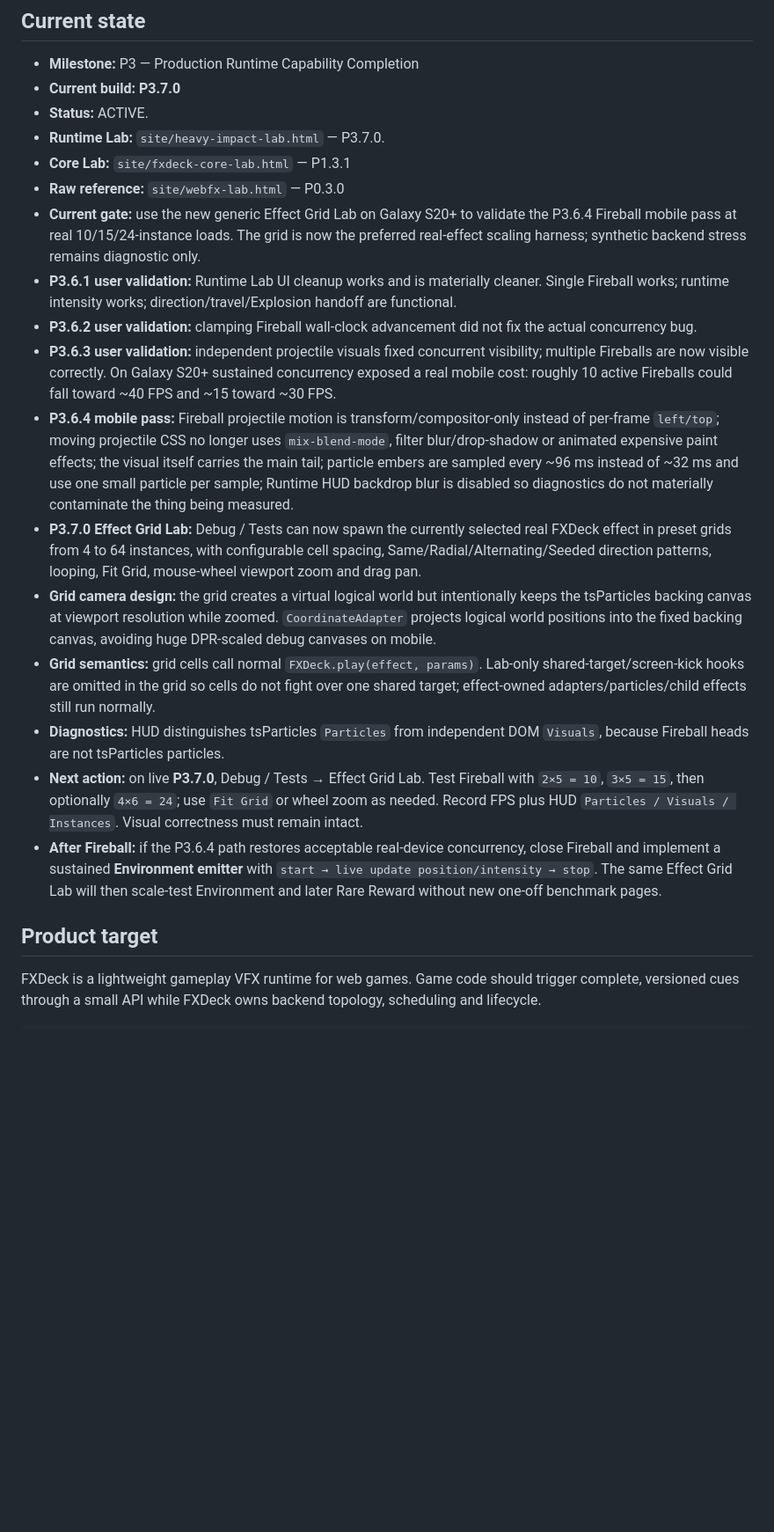
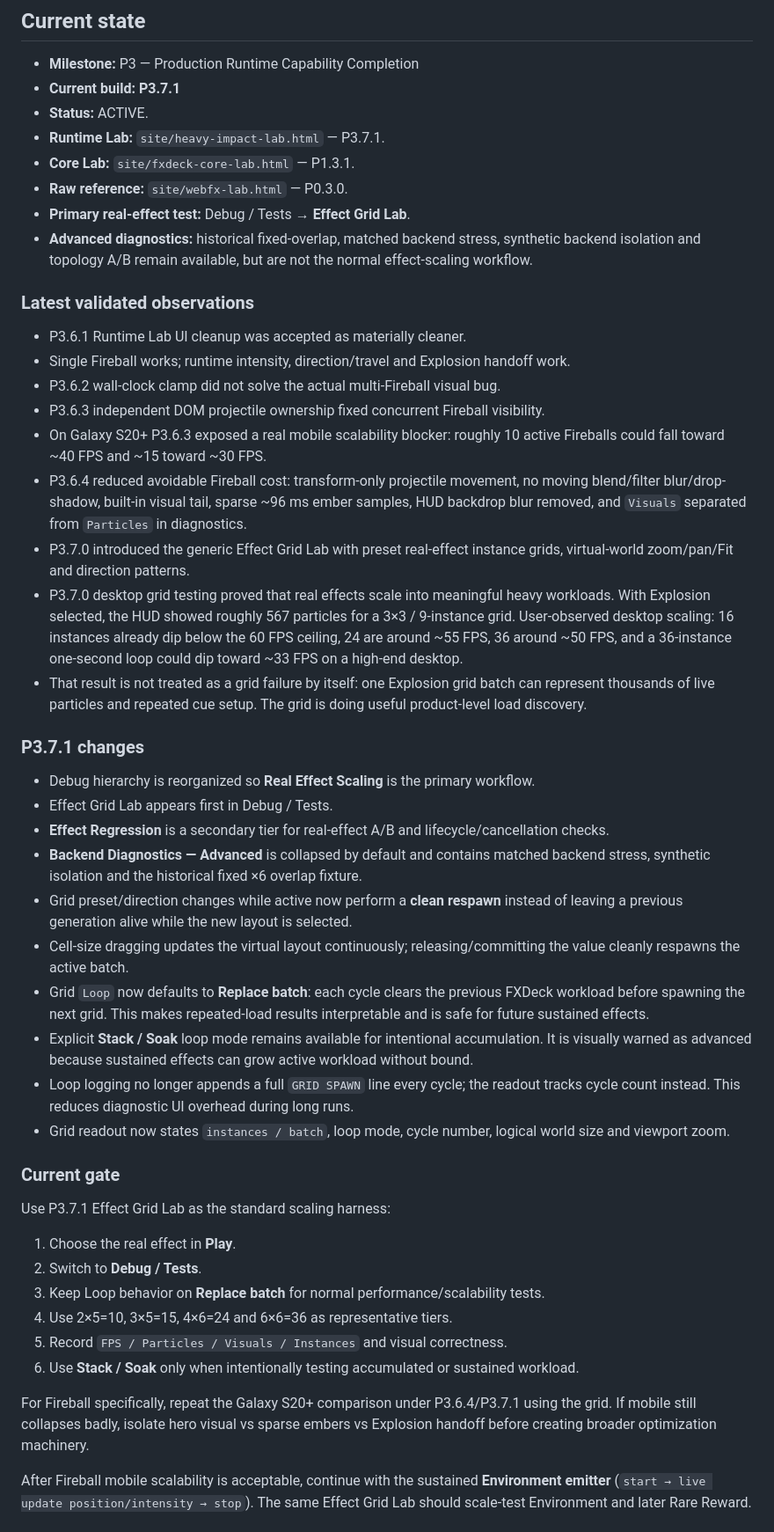
Before and after one commit to bartuom/motiondevelopment, a Markdown page: FXDECK_STATE.md, the part around one of its changes. Shown at 88% size. GitHub-like rendering; blank space fills up the shorter version.

Commit message:
P3.7.1 record real-effect grid hierarchy and clean loop semantics

```diff
--- a/FXDECK_STATE.md
+++ b/FXDECK_STATE.md
@@ -12,23 +12,51 @@
 ## Current state
 
 - **Milestone:** P3 — Production Runtime Capability Completion
-- **Current build:** **P3.7.0**
+- **Current build:** **P3.7.1**
 - **Status:** ACTIVE.
-- **Runtime Lab:** `site/heavy-impact-lab.html` — P3.7.0.
-- **Core Lab:** `site/fxdeck-core-lab.html` — P1.3.1
-- **Raw reference:** `site/webfx-lab.html` — P0.3.0
-- **Current gate:** use the new generic Effect Grid Lab on Galaxy S20+ to validate the P3.6.4 Fireball mobile pass at real 10/15/24-instance loads. The grid is now the preferred real-effect scaling harness; synthetic backend stress remains diagnostic only.
-- **P3.6.1 user validation:** Runtime Lab UI cleanup works and is materially cleaner. Single Fireball works; runtime intensity works; direction/travel/Explosion handoff are functional.
-- **P3.6.2 user validation:** clamping Fireball wall-clock advancement did not fix the actual concurrency bug.
-- **P3.6.3 user validation:** independent projectile visuals fixed concurrent visibility; multiple Fireballs are now visible correctly. On Galaxy S20+ sustained concurrency exposed a real mobile cost: roughly 10 active Fireballs could fall toward ~40 FPS and ~15 toward ~30 FPS.
-- **P3.6.4 mobile pass:** Fireball projectile motion is transform/compositor-only instead of per-frame `left/top`; moving projectile CSS no longer uses `mix-blend-mode`, filter blur/drop-shadow or animated expensive paint effects; the visual itself carries the main tail; particle embers are sampled every ~96 ms instead of ~32 ms and use one small particle per sample; Runtime HUD backdrop blur is disabled so diagnostics do not materially contaminate the thing being measured.
-- **P3.7.0 Effect Grid Lab:** Debug / Tests can now spawn the currently selected real FXDeck effect in preset grids from 4 to 64 instances, with configurable cell spacing, Same/Radial/Alternating/Seeded direction patterns, looping, Fit Grid, mouse-wheel viewport zoom and drag pan.
-- **Grid camera design:** the grid creates a virtual logical world but intentionally keeps the tsParticles backing canvas at viewport resolution while zoomed. `CoordinateAdapter` projects logical world positions into the fixed backing canvas, avoiding huge DPR-scaled debug canvases on mobile.
-- **Grid semantics:** grid cells call normal `FXDeck.play(effect, params)`. Lab-only shared-target/screen-kick hooks are omitted in the grid so cells do not fight over one shared target; effect-owned adapters/particles/child effects still run normally.
-- **Diagnostics:** HUD distinguishes tsParticles `Particles` from independent DOM `Visuals`, because Fireball heads are not tsParticles particles.
-- **Next action:** on live **P3.7.0**, Debug / Tests → Effect Grid Lab. Test Fireball with `2×5 = 10`, `3×5 = 15`, then optionally `4×6 = 24`; use `Fit Grid` or wheel zoom as needed. Record FPS plus HUD `Particles / Visuals / Instances`. Visual correctness must remain intact.
-- **After Fireball:** if the P3.6.4 path restores acceptable real-device concurrency, close Fireball and implement a sustained **Environment emitter** with `start → live update position/intensity → stop`. The same Effect Grid Lab will then scale-test Environment and later Rare Reward without new one-off benchmark pages.
+- **Runtime Lab:** `site/heavy-impact-lab.html` — P3.7.1.
+- **Core Lab:** `site/fxdeck-core-lab.html` — P1.3.1.
+- **Raw reference:** `site/webfx-lab.html` — P0.3.0.
+- **Primary real-effect test:** Debug / Tests → **Effect Grid Lab**.
+- **Advanced diagnostics:** historical fixed-overlap, matched backend stress, synthetic backend isolation and topology A/B remain available, but are not the normal effect-scaling workflow.
 
-## Product target
+### Latest validated observations
 
-FXDeck is a lightweight gameplay VFX runtime for web games. Game code should trigger complete, versioned cues through a small API while FXDeck owns backend topology, scheduling and lifecycle.
+- P3.6.1 Runtime Lab UI cleanup was accepted as materially cleaner.
+- Single Fireball works; runtime intensity, direction/travel and Explosion handoff work.
+- P3.6.2 wall-clock clamp did not solve the actual multi-Fireball visual bug.
+- P3.6.3 independent DOM projectile ownership fixed concurrent Fireball visibility.
+- On Galaxy S20+ P3.6.3 exposed a real mobile scalability blocker: roughly 10 active Fireballs could fall toward ~40 FPS and ~15 toward ~30 FPS.
+- P3.6.4 reduced avoidable Fireball cost: transform-only projectile movement, no moving blend/filter blur/drop-shadow, built-in visual tail, sparse ~96 ms ember samples, HUD backdrop blur removed, and `Visuals` separated from `Particles` in diagnostics.
+- P3.7.0 introduced the generic Effect Grid Lab with preset real-effect instance grids, virtual-world zoom/pan/Fit and direction patterns.
+- P3.7.0 desktop grid testing proved that real effects scale into meaningful heavy workloads. With Explosion selected, the HUD showed roughly 567 particles for a 3×3 / 9-instance grid. User-observed desktop scaling: 16 instances already dip below the 60 FPS ceiling, 24 are around ~55 FPS, 36 around ~50 FPS, and a 36-instance one-second loop could dip toward ~33 FPS on a high-end desktop.
+- That result is not treated as a grid failure by itself: one Explosion grid batch can represent thousands of live particles and repeated cue setup. The grid is doing useful product-level load discovery.
+
+### P3.7.1 changes
+
+- Debug hierarchy is reorganized so **Real Effect Scaling** is the primary workflow.
+- Effect Grid Lab appears first in Debug / Tests.
+- **Effect Regression** is a secondary tier for real-effect A/B and lifecycle/cancellation checks.
+- **Backend Diagnostics — Advanced** is collapsed by default and contains matched backend stress, synthetic isolation and the historical fixed ×6 overlap fixture.
+- Grid preset/direction changes while active now perform a **clean respawn** instead of leaving a previous generation alive while the new layout is selected.
+- Cell-size dragging updates the virtual layout continuously; releasing/committing the value cleanly respawns the active batch.
+- Grid `Loop` now defaults to **Replace batch**: each cycle clears the previous FXDeck workload before spawning the next grid. This makes repeated-load results interpretable and is safe for future sustained effects.
+- Explicit **Stack / Soak** loop mode remains available for intentional accumulation. It is visually warned as advanced because sustained effects can grow active workload without bound.
+- Loop logging no longer appends a full `GRID SPAWN` line every cycle; the readout tracks cycle count instead. This reduces diagnostic UI overhead during long runs.
+- Grid readout now states `instances / batch`, loop mode, cycle number, logical world size and viewport zoom.
+
+### Current gate
+
+Use P3.7.1 Effect Grid Lab as the standard scaling harness:
+
+1. Choose the real effect in **Play**.
+2. Switch to **Debug / Tests**.
+3. Keep Loop behavior on **Replace batch** for normal performance/scalability tests.
+4. Use 2×5=10, 3×5=15, 4×6=24 and 6×6=36 as representative tiers.
+5. Record `FPS / Particles / Visuals / Instances` and visual correctness.
+6. Use **Stack / Soak** only when intentionally testing accumulated or sustained workload.
+
+For Fireball specifically, repeat the Galaxy S20+ comparison under P3.6.4/P3.7.1 using the grid. If mobile still collapses badly, isolate hero visual vs sparse embers vs Explosion handoff before creating broader optimization machinery.
+
+After Fireball mobile scalability is acceptable, continue with the sustained **Environment emitter** (`start → live update position/intensity → stop`). The same Effect Grid Lab should scale-test Environment and later Rare Reward.
+
```
Also changed, not shown: other parts of FXDECK_STATE.md (+60 -68 lines).
